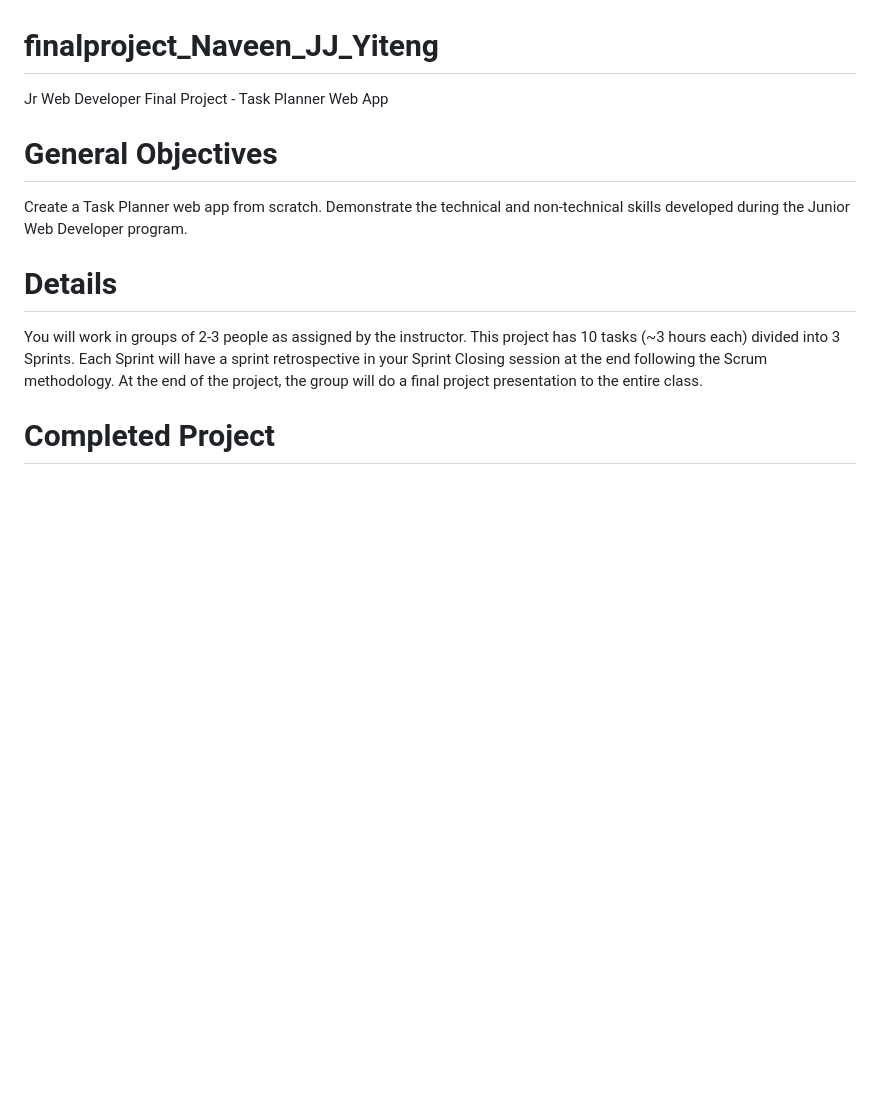
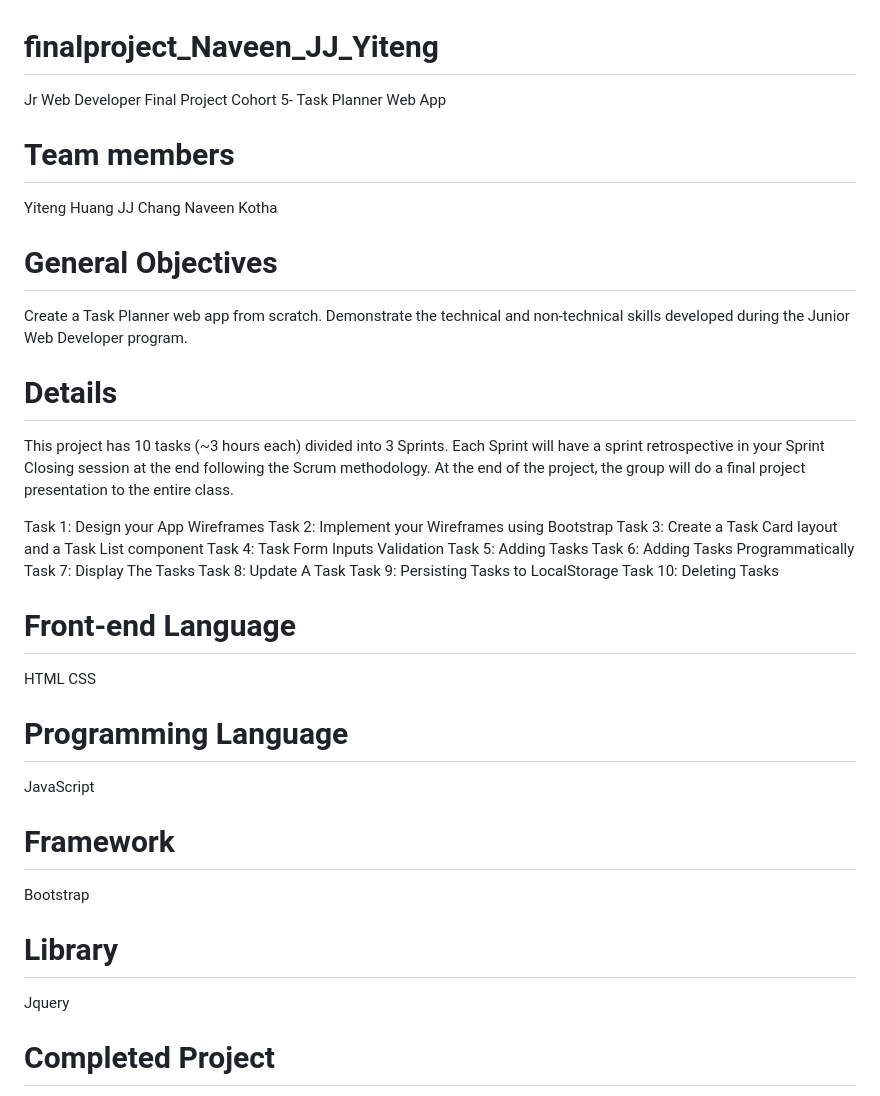
Before and after one commit to JWD005/finalproject_J-Naveen, a Markdown page: README.md, the part around the change printed below. Rendered like a GitHub page; blank space fills up the shorter version.

```diff
--- a/README.md
+++ b/README.md
@@ -1,14 +1,42 @@
 # finalproject_Naveen_JJ_Yiteng
-Jr Web Developer Final Project - Task Planner Web App
+Jr Web Developer Final Project Cohort 5- Task Planner Web App
+
+# Team members
+Yiteng Huang
+JJ Chang
+Naveen Kotha
 
 # General Objectives
 Create a Task Planner web app from scratch.
 Demonstrate the technical and non-technical skills developed during the Junior Web Developer program.
 
 # Details
-You will work in groups of 2-3 people as assigned by the instructor.
 This project has 10 tasks (~3 hours each) divided into 3 Sprints.
 Each Sprint will have a sprint retrospective in your Sprint Closing session at the end following the Scrum methodology.
 At the end of the project, the group will do a final project presentation to the entire class.
 
+Task 1: Design your App Wireframes
+Task 2: Implement your Wireframes using Bootstrap
+Task 3: Create a Task Card layout and a Task List component
+Task 4: Task Form Inputs Validation
+Task 5: Adding Tasks
+Task 6: Adding Tasks Programmatically
+Task 7: Display The Tasks
+Task 8: Update A Task
+Task 9: Persisting Tasks to LocalStorage
+Task 10: Deleting Tasks
+
+# Front-end Language
+HTML
+CSS
+
+# Programming Language
+JavaScript
+
+# Framework
+Bootstrap
+
+# Library
+Jquery
+
 # Completed Project
```
Also changed, not shown: other parts of README.md (+14 -3 lines), img/1.PNG (renamed from 1.PNG), img/modalForm.PNG (renamed from modalForm.PNG), img/validation.PNG (added).
